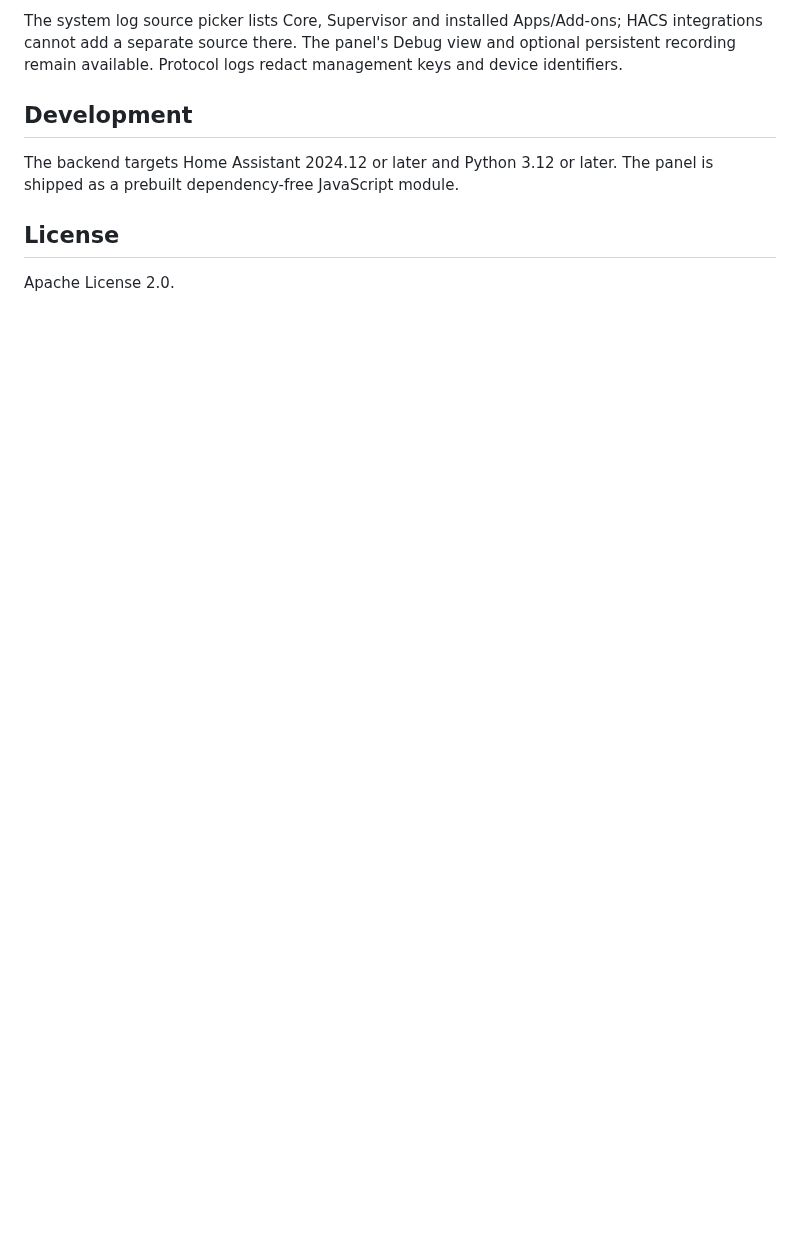
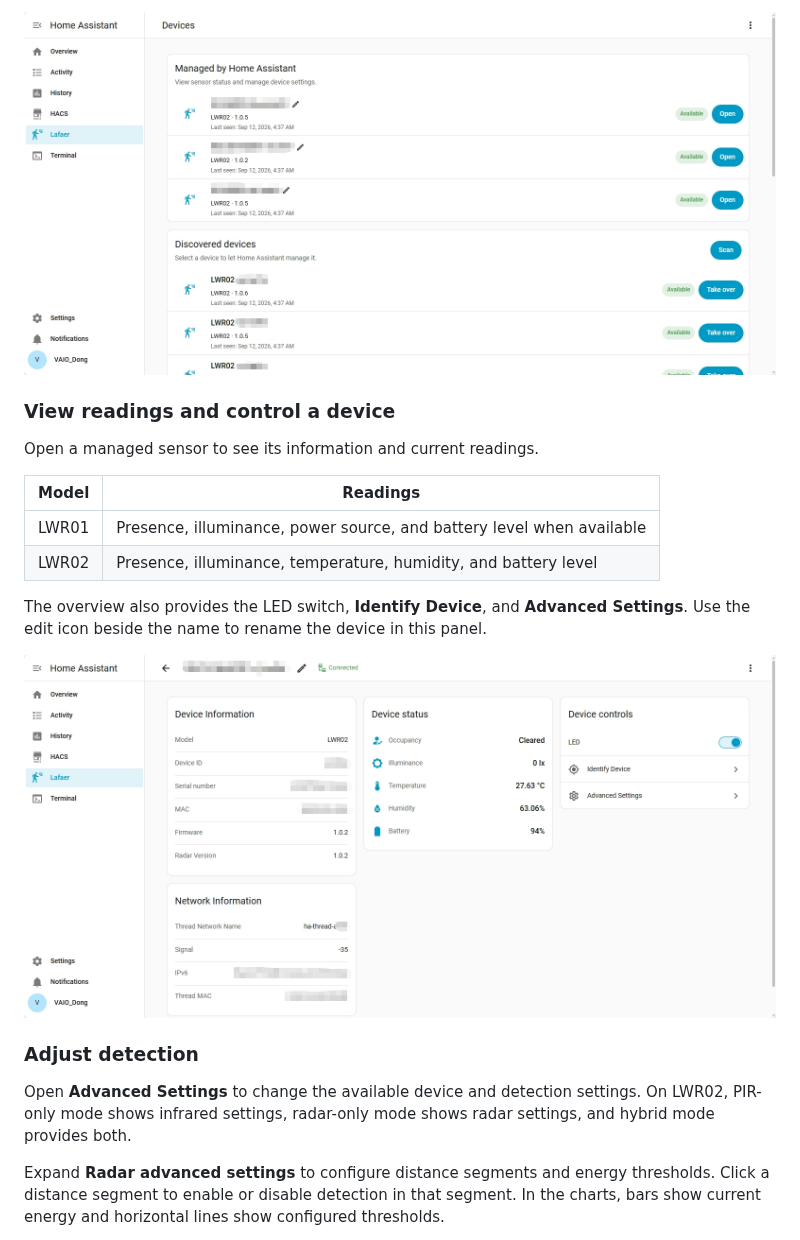
Before and after one commit to VAIO-Dong/ha-lafaer, a Markdown page: README.md, the part around one of its changes. GitHub-like rendering; pictures changed too: assets/screenshots/device-list.png (added), assets/screenshots/device-overview.png (added); blank space fills up the shorter version.

Commit message:
Fix reconnect and learning feedback; refresh user guide and screenshots

```diff
--- a/README.md
+++ b/README.md
@@ -78,14 +79,29 @@ then disable debug logging to download the log.
 
-The system log source picker lists Core, Supervisor and installed Apps/Add-ons;
-HACS integrations cannot add a separate source there. The panel's Debug view
-and optional persistent recording remain available. Protocol logs redact
-management keys and device identifiers.
+![Managed and discovered sensors](assets/screenshots/device-list.png)
 
-## Development
+### View readings and control a device
 
-The backend targets Home Assistant 2024.12 or later and Python 3.12 or later.
-The panel is shipped as a prebuilt dependency-free JavaScript module.
+Open a managed sensor to see its information and current readings.
 
-## License
+| Model | Readings |
+| --- | --- |
+| LWR01 | Presence, illuminance, power source, and battery level when available |
+| LWR02 | Presence, illuminance, temperature, humidity, and battery level |
 
-Apache License 2.0.
+The overview also provides the LED switch, **Identify Device**, and
+**Advanced Settings**. Use the edit icon beside the name to rename the device
+in this panel.
+
+![Device information, readings, and controls](assets/screenshots/device-overview.png)
+
+### Adjust detection
+
+Open **Advanced Settings** to change the available device and detection
+settings. On LWR02, PIR-only mode shows infrared settings, radar-only mode shows
+radar settings, and hybrid mode provides both.
+
+Expand **Radar advanced settings** to configure distance segments and energy
+thresholds. Click a distance segment to enable or disable detection in that
+segment. In the charts, bars show current energy and horizontal lines show
+configured thresholds.
+
```
Also changed, not shown: other parts of README.md (+123 -57 lines), assets/screenshots/radar-settings.png (added), 8 other files.
